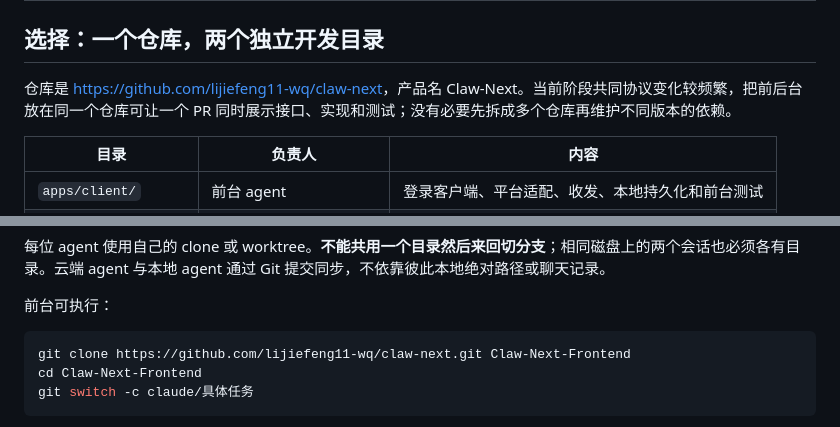
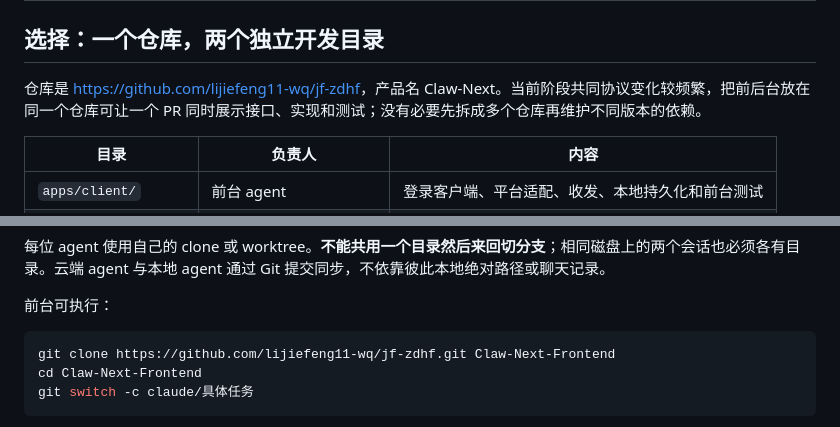
Before and after one commit to lijiefeng11-wq/claw-next, a Markdown page: docs/COLLABORATION.md, 2 parts joined by grey strips. GitHub-like rendering.

Commit message:
docs: update repository links after rename

````diff
--- a/docs/COLLABORATION.md
+++ b/docs/COLLABORATION.md
@@ -2,7 +2,7 @@
 
 ## 选择：一个仓库，两个独立开发目录
 
-仓库是 <https://github.com/lijiefeng11-wq/claw-next>，产品名 Claw-Next。当前阶段共同协议变化较频繁，把前后台放在同一个仓库可让一个 PR 同时展示接口、实现和测试；没有必要先拆成多个仓库再维护不同版本的依赖。
+仓库是 <https://github.com/lijiefeng11-wq/jf-zdhf>，产品名 Claw-Next。当前阶段共同协议变化较频繁，把前后台放在同一个仓库可让一个 PR 同时展示接口、实现和测试；没有必要先拆成多个仓库再维护不同版本的依赖。
 
 | 目录 | 负责人 | 内容 |
 |---|---|---|
@@ -17,7 +17,7 @@
 前台可执行：
 
 ```console
-git clone https://github.com/lijiefeng11-wq/claw-next.git Claw-Next-Frontend
+git clone https://github.com/lijiefeng11-wq/jf-zdhf.git Claw-Next-Frontend
 cd Claw-Next-Frontend
 git switch -c claude/具体任务
 ```
````
Also changed, not shown: README.md (+1 -1 lines).
